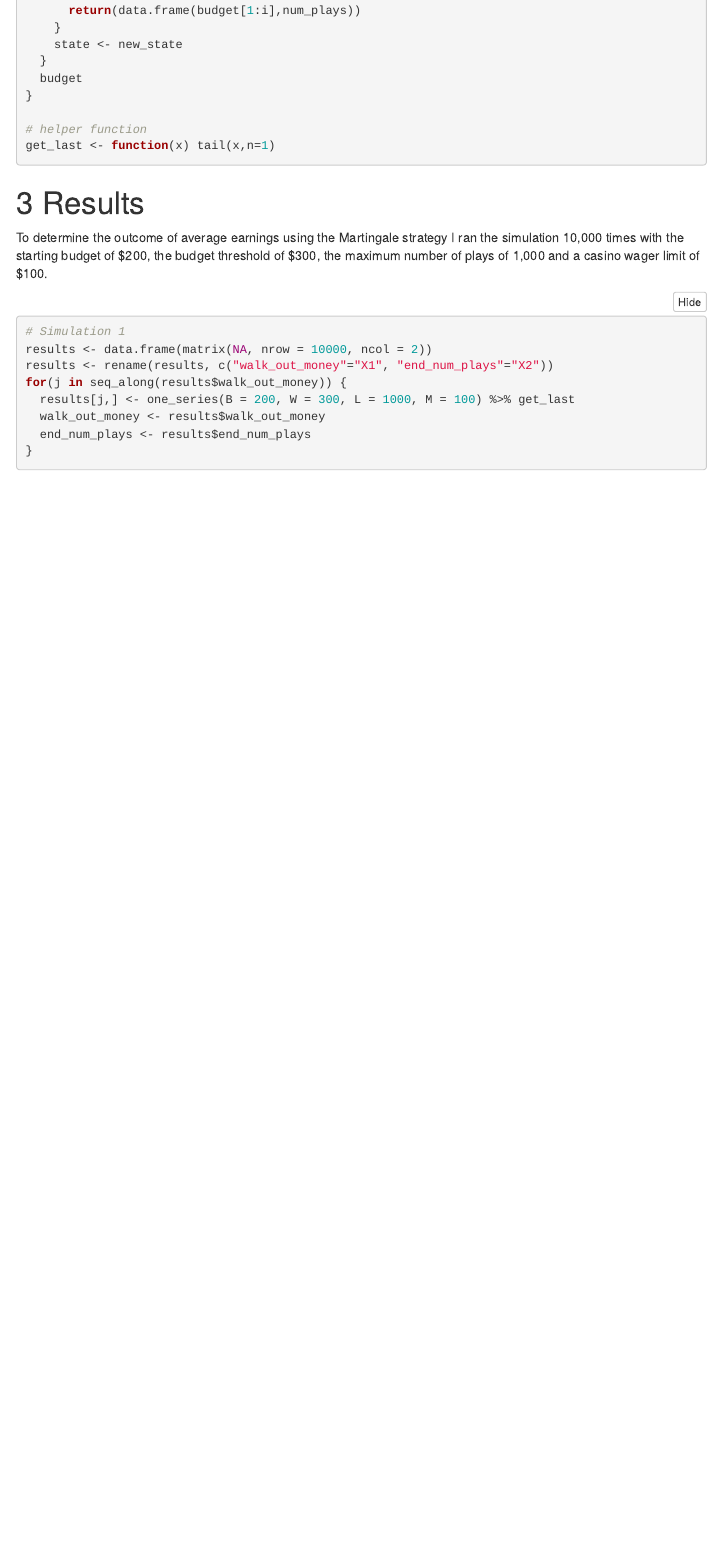
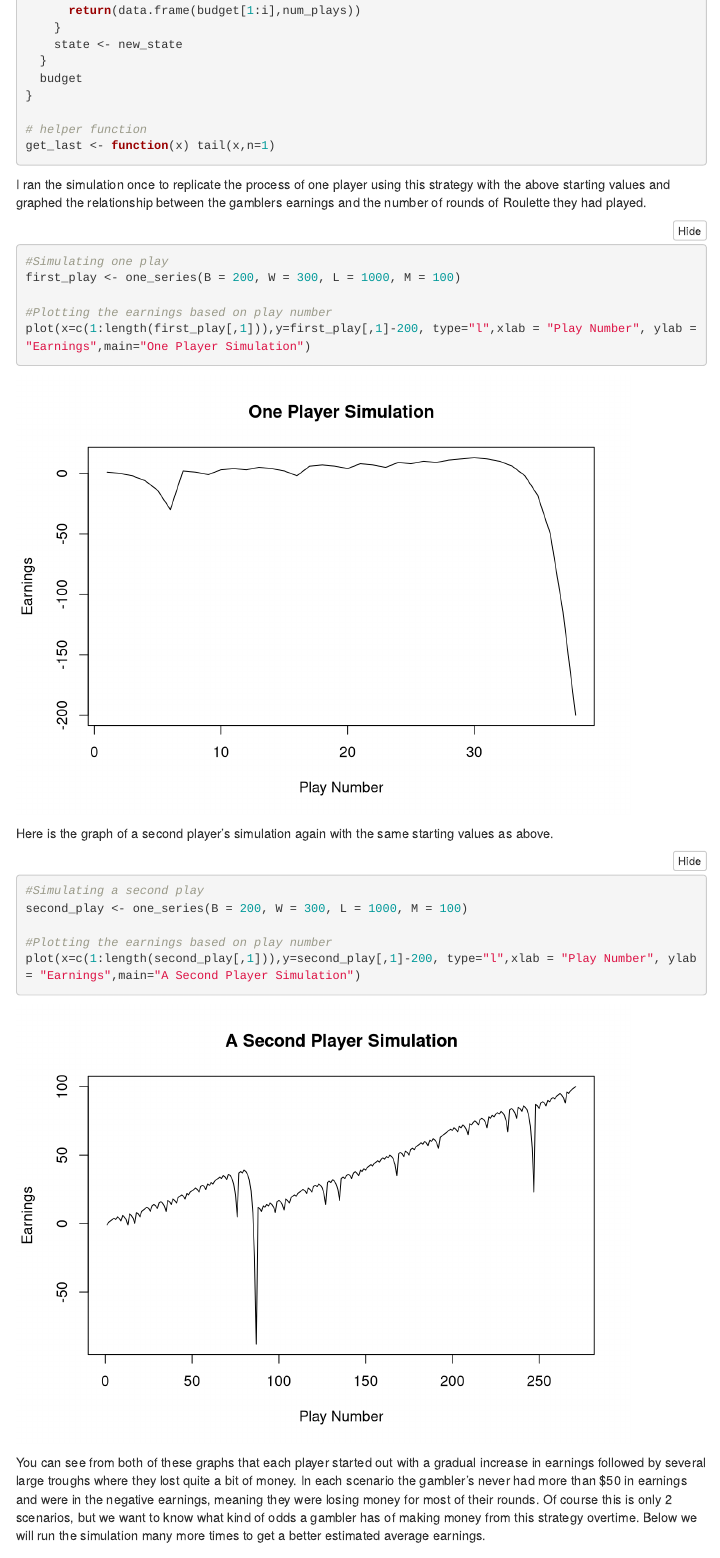
Before and after one commit to sktorre/Probability-Blog-Posts, an R Markdown document (01-roulette-simulation/writeup.Rmd): the page in a window 1100 px wide, from 3850 px down. Rendered offline with R 4.5, knitr and Pandoc, with nearby package versions; folded parts are opened; code that draws random numbers runs with fixed seeds of ours; some code elsewhere in the file could not run offline; menus at the side of the page are left out.

Commit message:
Made amendments to assignment 1

````diff
--- a/01-roulette-simulation/writeup.Rmd
+++ b/01-roulette-simulation/writeup.Rmd
@@ -161,3 +161,24 @@
 get_last <- function(x) tail(x,n=1)
 ```
 
+I ran the simulation once to replicate the process of one player using this strategy with the above starting values and graphed the relationship between the gamblers earnings and the number of rounds of Roulette they had played.
+
+```{r, cache=TRUE}
+#Simulating one play
+first_play <- one_series(B = 200, W = 300, L = 1000, M = 100)
+
+#Plotting the earnings based on play number
+plot(x=c(1:length(first_play[,1])),y=first_play[,1]-200, type="l",xlab = "Play Number", ylab = "Earnings",main="One Player Simulation")
+```
+
+Here is the graph of a second player's simulation again with the same starting values as above.
+
+```{r, cache=TRUE}
+#Simulating a second play
+second_play <- one_series(B = 200, W = 300, L = 1000, M = 100)
+
+#Plotting the earnings based on play number
+plot(x=c(1:length(second_play[,1])),y=second_play[,1]-200, type="l",xlab = "Play Number", ylab = "Earnings",main="A Second Player Simulation")
+```
+
+You can see from both of these graphs that each player started out with a gradual increase in earnings followed by several large troughs where they lost quite a bit of money. In each scenario the gambler's never had more than $50 in earnings and were in the negative earnings, meaning they were losing money for most of their rounds. Of course this is only 2 scenarios, but we want to know what kind of odds a gambler has of making money from this strategy overtime. Below we will run the simulation many more times to get a better estimated average earnings.
````
Also changed, not shown: 01-roulette-simulation/writeup.html, 01-roulette-simulation/writeup.Rmd (3 more changed lines).
